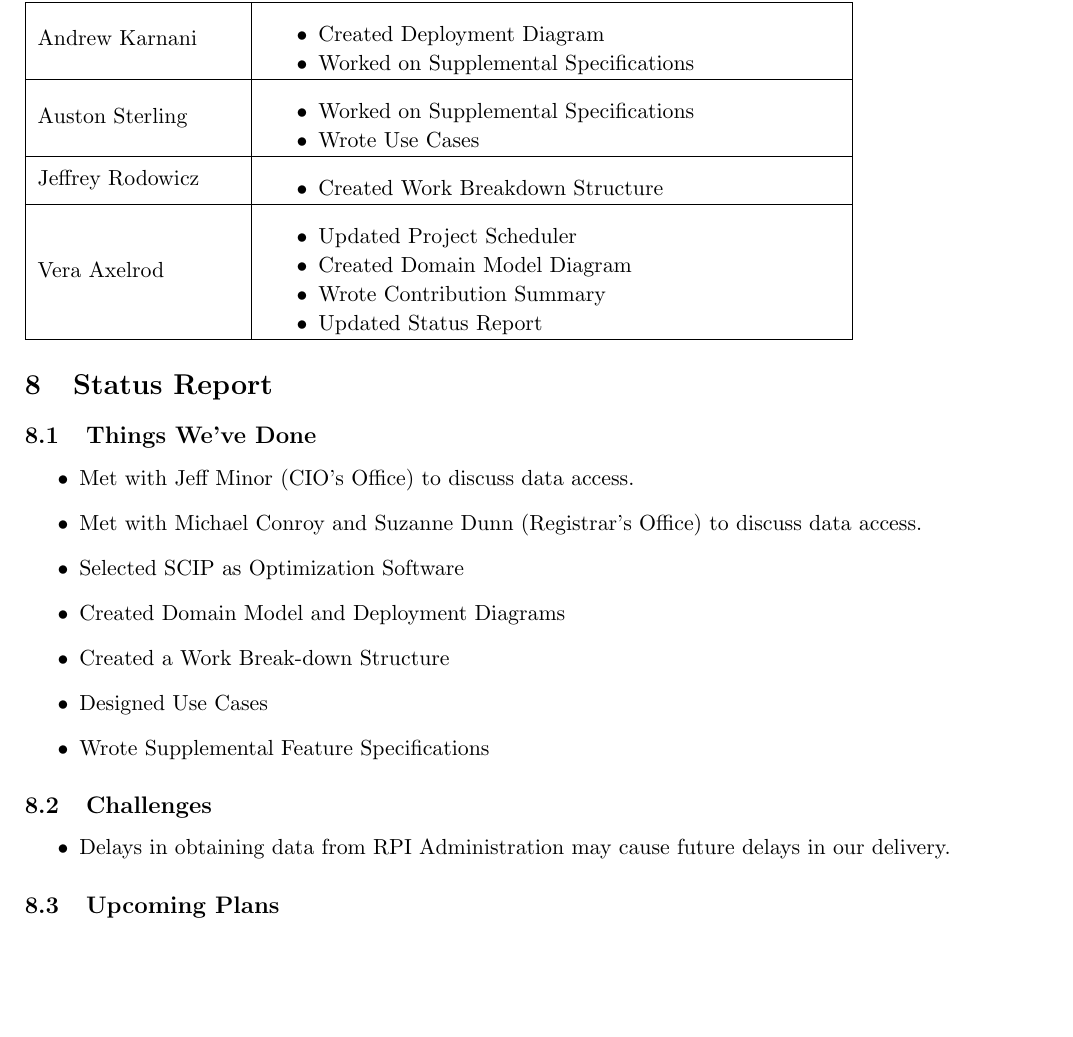
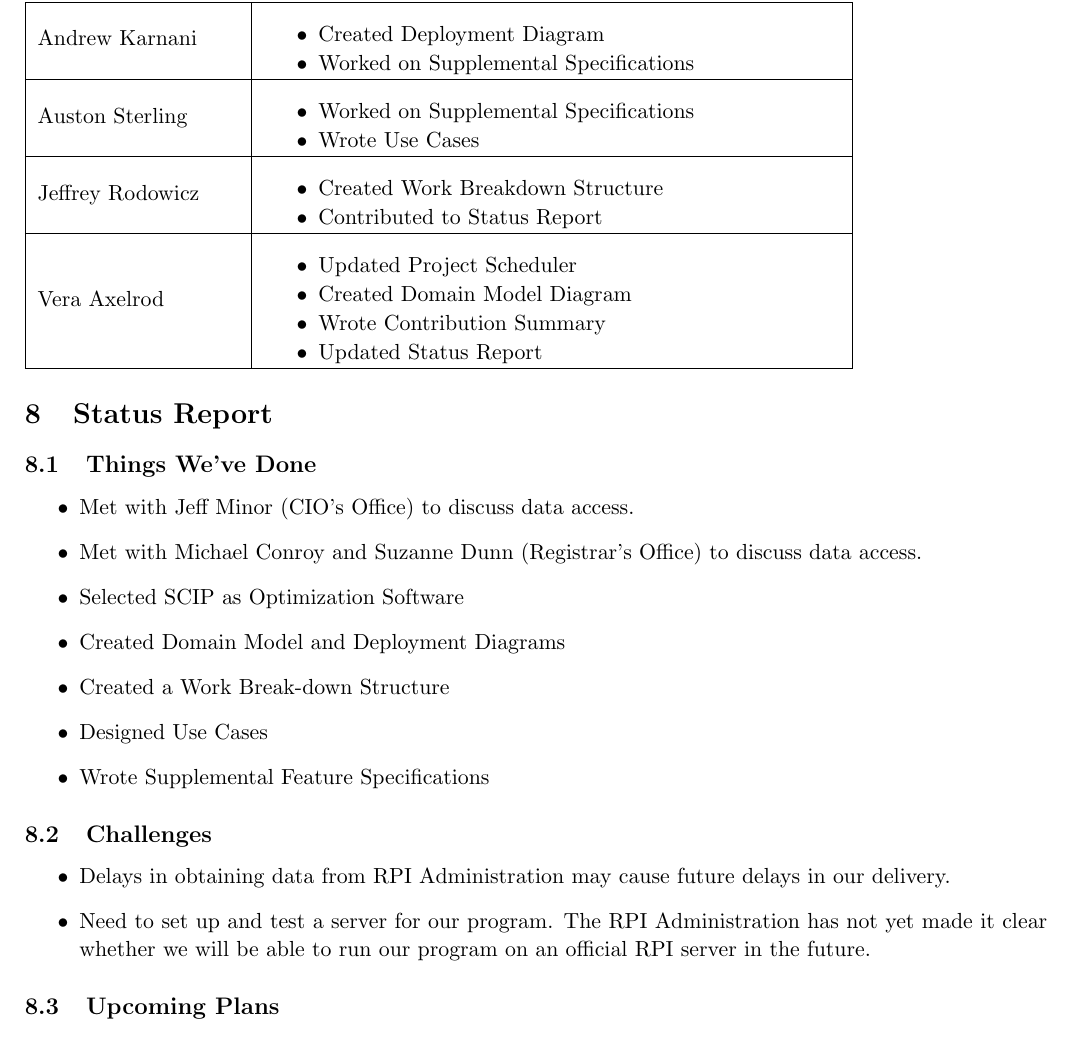
Before and after one commit to TimeFinders/YAExS, a LaTeX document (Elaboration.tex): part of page 9 of 9, cut so that both start at the same text, the shorter picture padded with empty space. Compiled offline with pdfLaTeX.

Commit message:
Minor updates to status report.

```diff
--- a/Elaboration.tex
+++ b/Elaboration.tex
@@ -514,6 +514,7 @@ Jeffrey Rodowicz
 	&
 	 \begin{packed_itemize}
 		\item Created Work Breakdown Structure
+		\item Contributed to Status Report
 	\end{packed_itemize}
 \\
 \hline
@@ -531,7 +532,7 @@ Vera Axelrod
 
 %%%%%%%%%%%%%%%%%%%%%%%%%%%%%%%%%%%%%%%%%%%
 %%%%%%%%%%%%%%%%%%%%%%%%%%%%%%%%%%%%%%%%%%%
-\section{Status Report} %JEFF
+\section{Status Report}
 
 \subsection{Things We've Done}
 \begin{itemize}
@@ -548,6 +549,7 @@ Vera Axelrod
 \subsection{Challenges}
 \begin{itemize}
 \item Delays in obtaining data from RPI Administration may cause future delays in our delivery.
+\item Need to set up and test a server for our program. The RPI Administration has not yet made it clear whether we will be able to run our program on an official RPI server in the future.
 \end{itemize}
 
 \subsection{Upcoming Plans}
```
